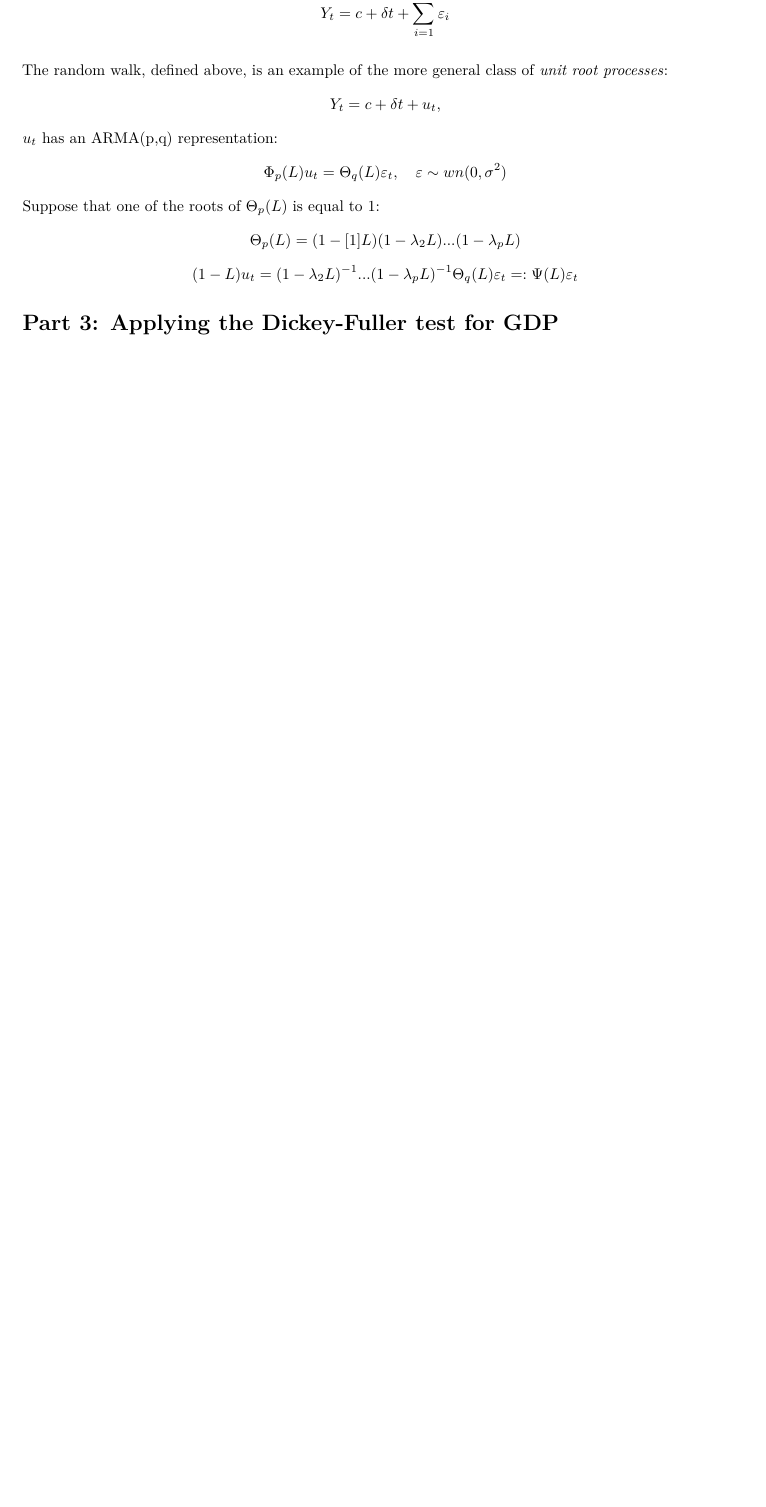
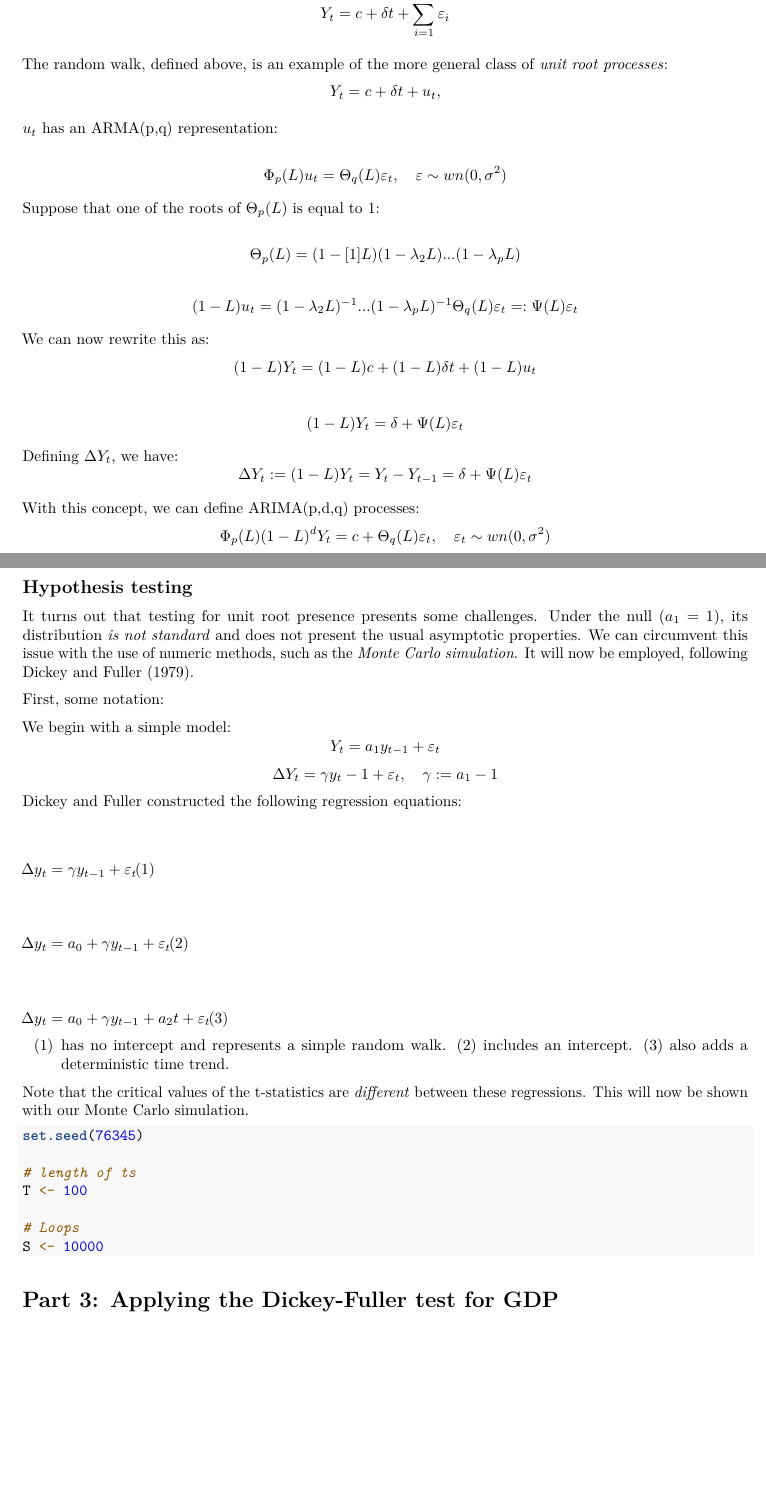
Before and after one commit to williamradaic/QuantEconEESP, an R Markdown document (Econo2_P6.Rmd): part of the page before the commit and two parts of pages 1 and 2 of 2 after it, the two joined at a grey line, cut so that both start at the same text, the shorter picture padded with empty space. Rendered offline with R 4.5, knitr and Pandoc, then LaTeX, with nearby package versions.

Commit message:
package error

````diff
--- a/Econo2_P6.Rmd
+++ b/Econo2_P6.Rmd
@@ -46,20 +46,68 @@ $$ Y_t = 1*Y_{t-1} + \varepsilon_t, \hspace{1em} \varepsilon \sim wn(0, \sigma^2
 it happens that the series *is not ergodic* (nor is it stationary). Therefore, the usual asymptotic properties *do not hold*, as all innovations have *permanent effects*.
 $$ Y_t = c + \delta t + \sum_{i=1}^t \varepsilon_i $$
 
-
 The random walk, defined above, is an example of the more general class of *unit root processes*:
 $$ Y_t = c + \delta t + u_t,$$
+
 $u_t$ has an ARMA(p,q) representation:
+
 $$ \Phi_p (L) u_t = \Theta_q (L) \varepsilon_t, \hspace{1em} \varepsilon \sim wn(0, \sigma^2)$$
-Suppose that one of the roots of $\Theta_p (L)$ is equal to 1:
-$$ \Theta_p (L) = (1 - [1]L)(1 - \lambda_2 L)...(1 - \lambda_p L)$$
-$$ (1 - L)u_t = (1 - \lambda_2 L)^{-1} ... (1 - \lambda_p L)^{-1} \Theta_q (L) \varepsilon_t =: \Psi(L) \varepsilon_t $$
 
 
 
+Suppose that one of the roots of $\Theta_p (L)$ is equal to 1:
+
+$$ \Theta_p (L) = (1 - [1]L)(1 - \lambda_2 L)...(1 - \lambda_p L)$$
+
+$$ (1 - L)u_t = (1 - \lambda_2 L)^{-1} ... (1 - \lambda_p L)^{-1} \Theta_q (L) \varepsilon_t =: \Psi(L) \varepsilon_t $$
+
+We can now rewrite this as:
+$$ (1- L)Y_t = (1-L)c + (1-L)\delta t + (1-L)u_t $$
+
+$$ (1 - L)Y_t = \delta + \Psi (L) \varepsilon_t $$
+
+Defining $\Delta Y_t$, we have:
+$$ \Delta Y_t := (1 - L)Y_t = Y_t - Y_{t-1} = \delta + \Psi (L) \varepsilon_t $$
+
+With this concept, we can define ARIMA(p,d,q) processes:
+$$ \Phi_p (L) (1-L)^d Y_t = c + \Theta_q (L) \varepsilon_t, \hspace{1em} \varepsilon_t \sim wn(0, \sigma^2) $$
+
+\subsection{Hypothesis testing}
+
+It turns out that testing for unit root presence presents some challenges. Under the null ($a_1 = 1$), its distribution *is not standard* and does not present the usual asymptotic properties. We can circumvent this issue with the use of numeric methods, such as the *Monte Carlo simulation*. It will now be employed, following Dickey and Fuller (1979).
+
+First, some notation:
+
+We begin with a simple model:
+$$ Y_t = a_1 y_{t-1} + \varepsilon_t $$
+$$ \Delta Y_t = \gamma y_t-1 + \varepsilon_t, \hspace{1em} \gamma := a_1 - 1 $$
+Dickey and Fuller constructed the following regression equations:
+\begin{equation}
+$$ \Delta y_t = \gamma y_{t-1} + \varepsilon_t $$
+\end{equation}
+
+\begin{equation}
+$$ \Delta y_t = a_0 + \gamma y_{t-1} + \varepsilon_t $$
+\end{equation}
+
+\begin{equation}
+$$ \Delta y_t = a_0 + \gamma y_{t-1} + a_2t + \varepsilon_t $$
+\end{equation}
+
+(1) has no intercept and represents a simple random walk. (2) includes an intercept. (3) also adds a deterministic time trend.
+
+Note that the critical values of the t-statistics are *different* between these regressions. This will now be shown with our Monte Carlo simulation.
 
 
-``` {r }
+``` {r monte carlo}
+
+set.seed(76345)
+
+# length of ts
+T <- 100
+
+# Loops
+S <- 10000
 
 
 
````
Also changed, not shown: Econo2_P6.Rmd (2 more changed lines).
